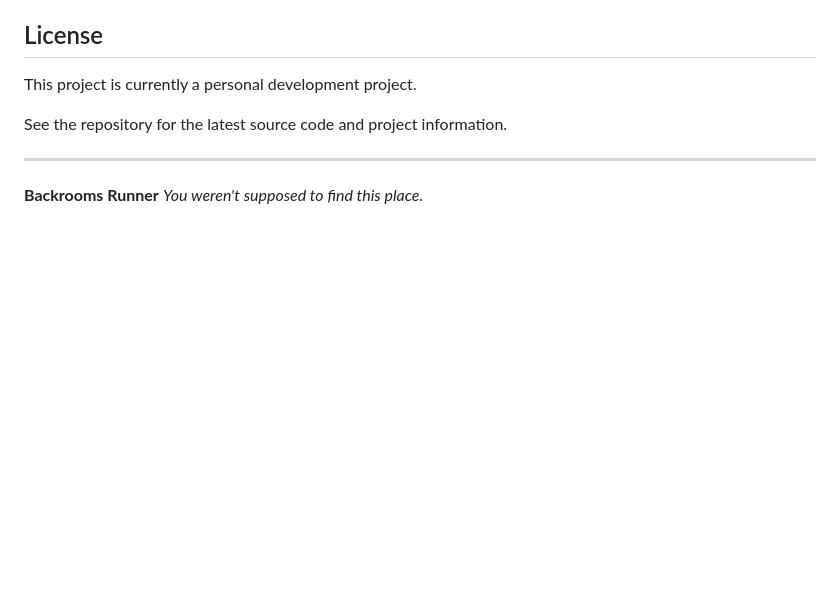
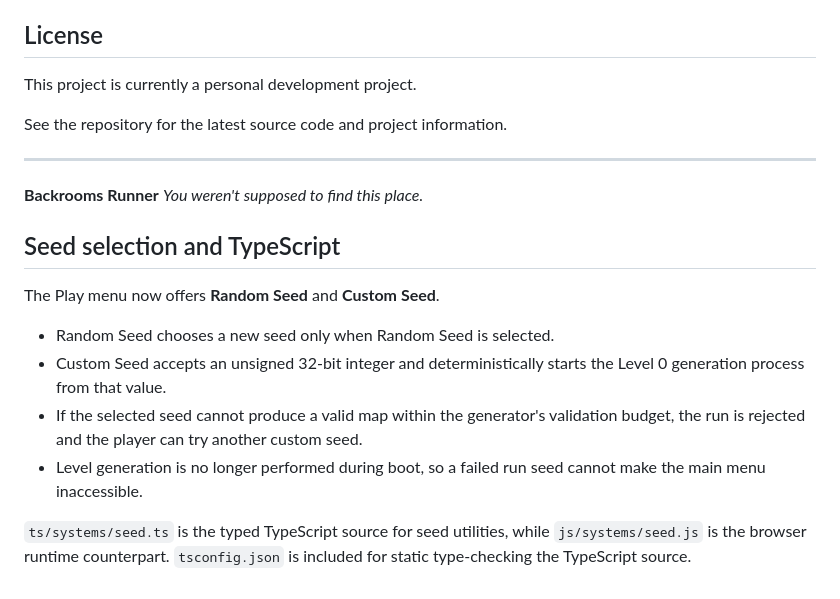
Before and after one commit to HyperDestruct0r/Backrooms-Runner, a Markdown page: README.md, the part around the change. GitHub-like rendering; blank space fills up the shorter version.

```diff
--- a/README.md
+++ b/README.md
@@ -150,3 +150,15 @@ See the repository for the latest source code and project information.
 
 **Backrooms Runner**
 *You weren't supposed to find this place.*
+
+
+## Seed selection and TypeScript
+
+The Play menu now offers **Random Seed** and **Custom Seed**.
+
+- Random Seed chooses a new seed only when Random Seed is selected.
+- Custom Seed accepts an unsigned 32-bit integer and deterministically starts the Level 0 generation process from that value.
+- If the selected seed cannot produce a valid map within the generator's validation budget, the run is rejected and the player can try another custom seed.
+- Level generation is no longer performed during boot, so a failed run seed cannot make the main menu inaccessible.
+
+`ts/systems/seed.ts` is the typed TypeScript source for seed utilities, while `js/systems/seed.js` is the browser runtime counterpart. `tsconfig.json` is included for static type-checking the TypeScript source.
```
